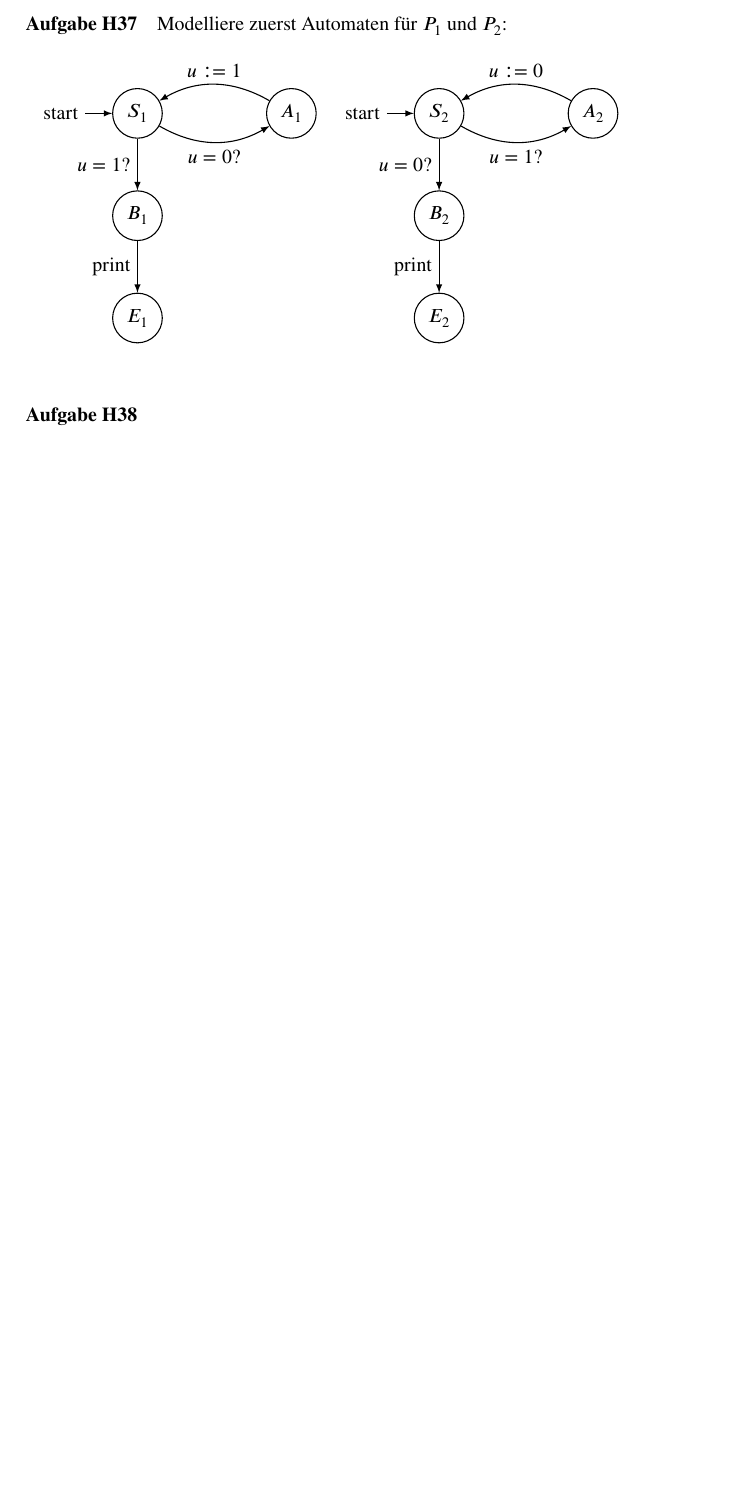
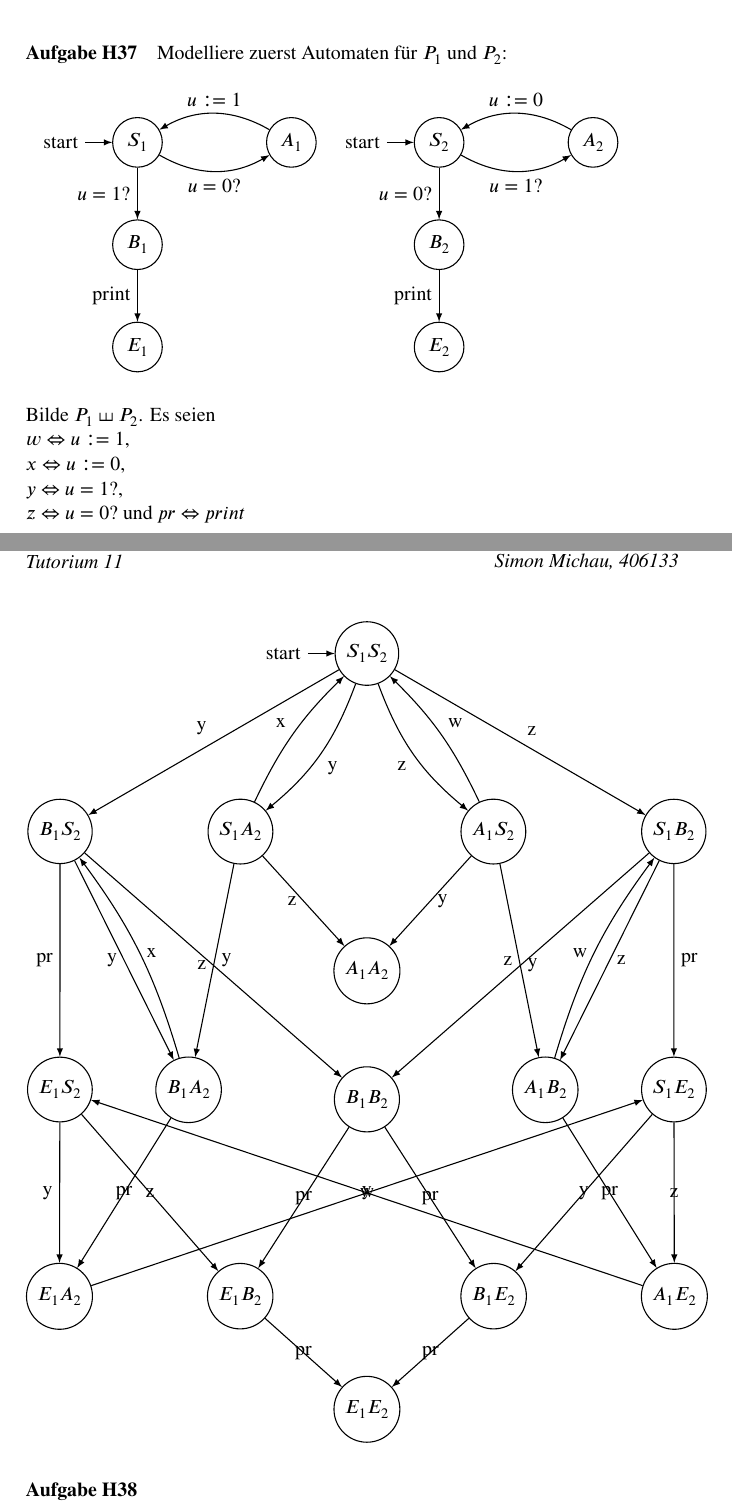
Before and after one commit to CodingTil/2020---Formale-Systeme-Automaten-Prozesse---Aufgaben, a LaTeX document (Übungsblatt 11/Übungsblatt.tex): part of page 2 of 2 before the commit and two parts of pages 2 and 3 of 3 after it, the two joined at a grey line, cut so that both start at the same text, the shorter picture padded with empty space. Compiled offline with pdfLaTeX.

Commit message:
Updated H37

```diff
--- a/Übungsblatt 11/Übungsblatt.tex
+++ b/Übungsblatt 11/Übungsblatt.tex
@@ -139,8 +139,63 @@
  \end{tikzpicture}\\
 \end{tabular}
 \end{table}
+\\
+Bilde $P_1 \shuffle P_2$. Es seien \\$w\Leftrightarrow u:=1$,\\ $x\Leftrightarrow u:=0$,\\ $y\Leftrightarrow u=1?$,\\ $z\Leftrightarrow u=0?$ und $pr\Leftrightarrow print$\\
+\begin{tikzpicture}[->, >=latex, node distance = 2cm, semithick]
+	%0th Layer
+	\node[state,initial](SS) 							{$S_1 S_2$};
+	%1st Layer
+	\node[state] 		(BS) [below left=3cm and 5.5cm]	{$B_1 S_2$};
+	\node[state] 		(SA) [below left=3cm and 2cm] 	{$S_1 A_2$};
+	\node[state] 		(AS) [below right=3cm and 2cm] 	{$A_1 S_2$};
+	\node[state] 		(SB) [below right=3cm and 5.5cm]{$S_1 B_2$};
+	%2nd Layer
+	\node[state] 		(ES) [below left=8cm and 5.5cm]	{$E_1 S_2$};
+	\node[state] 		(BA) [below left=8cm and 3cm]	{$B_1 A_2$};
+	\node[state] 		(BB) [below=8cm]				{$B_1 B_2$};
+	\node[state] 		(AA) [below=5.5cm]				{$A_1 A_2$};
+	\node[state] 		(AB) [below right=8cm and 3cm]	{$A_1 B_2$};
+	\node[state] 		(SE) [below right=8cm and 5.5cm]{$S_1 E_2$};
+	%3rd Layer
+	\node[state] 		(EA) [below left=12cm and 5.5cm]{$E_1 A_2$};
+	\node[state] 		(EB) [below left=12cm and 2cm] 	{$E_1 B_2$};
+	\node[state] 		(BE) [below right=12cm and 2cm] {$B_1 E_2$};
+	\node[state] 		(AE) [below right=12cm and 5.5cm]{$A_1 E_2$};
+	%4th Layer
+	\node[state]		(EE) [below=14cm]				{$E_1E_2$};
 
-
+	\path	(SS)edge [above left] 					node {y} (BS)
+				edge [bend left=15, below right]	node {y} (SA)
+				edge [bend right=15, below left]	node {z} (AS)
+				edge [above right]					node {z} (SB)
+			(BS)edge [left] 						node {pr} (ES)
+				edge [left] 						node {y} (BA)
+				edge [left] 						node {z} (BB)
+			(SA)edge [bend left=10, above left] 	node {x} (SS)
+				edge [right]				 		node {y} (BA)
+				edge [left] 						node {z} (AA)
+			(AS)edge [bend right=10, above right] 	node {w} (SS)
+				edge [right] 						node {y} (AA)
+				edge [left] 						node {z} (AB)
+			(SB)edge [right] 						node {pr} (SE)
+				edge [right] 						node {y} (BB)
+				edge [right] 						node {z} (AB)
+			(ES)edge [left] 						node {y} (EA)
+				edge [] node {z} (EB)
+			(BA)edge [] node {pr} (EA)
+				edge [bend right=10, right] 		node {x} (BS)
+			(BB)edge [] node {pr} (EB)
+				edge [] node {pr} (BE)
+			(AB)edge [] node {pr} (AE)
+				edge [bend left=10, left] 			node {w} (SB)
+			(SE)edge [] node {z} (AE)
+				edge [] node {y} (BE)
+			(EB)edge [] node {pr} (EE)
+			(BE)edge [] node {pr} (EE)
+			(EA)edge [] node {w} (SE)
+			(AE)edge [] node {y} (ES)
+	;
+ \end{tikzpicture}
 
 
 
```
Also changed, not shown: Übungsblatt 11/Übungsblatt.pdf, 4 other files.
